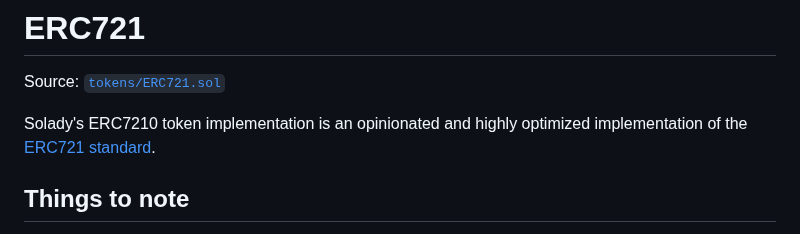
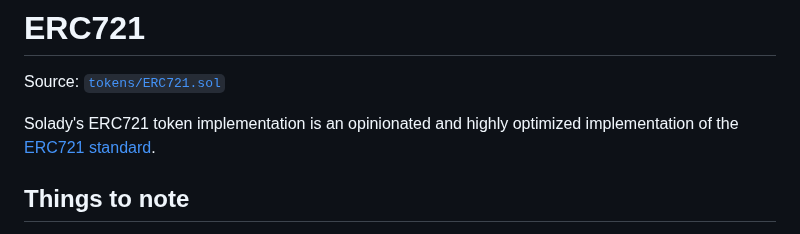
Before and after one commit to Vectorized/solady, a Markdown page: docs/tokens/erc721.md, the part around the change. Rendered like a GitHub page.

Commit message:
fixed typo

```diff
--- a/docs/tokens/erc721.md
+++ b/docs/tokens/erc721.md
@@ -2,7 +2,7 @@
 
 Source: [`tokens/ERC721.sol`](https://github.com/Vectorized/solady/blob/main/src/tokens/ERC721.sol)
 
-Solady's ERC7210 token implementation is an opinionated and highly optimized implementation of the [ERC721 standard](https://eips.ethereum.org/EIPS/eip-721).
+Solady's ERC721 token implementation is an opinionated and highly optimized implementation of the [ERC721 standard](https://eips.ethereum.org/EIPS/eip-721).
 
 ## Things to note
 
```
